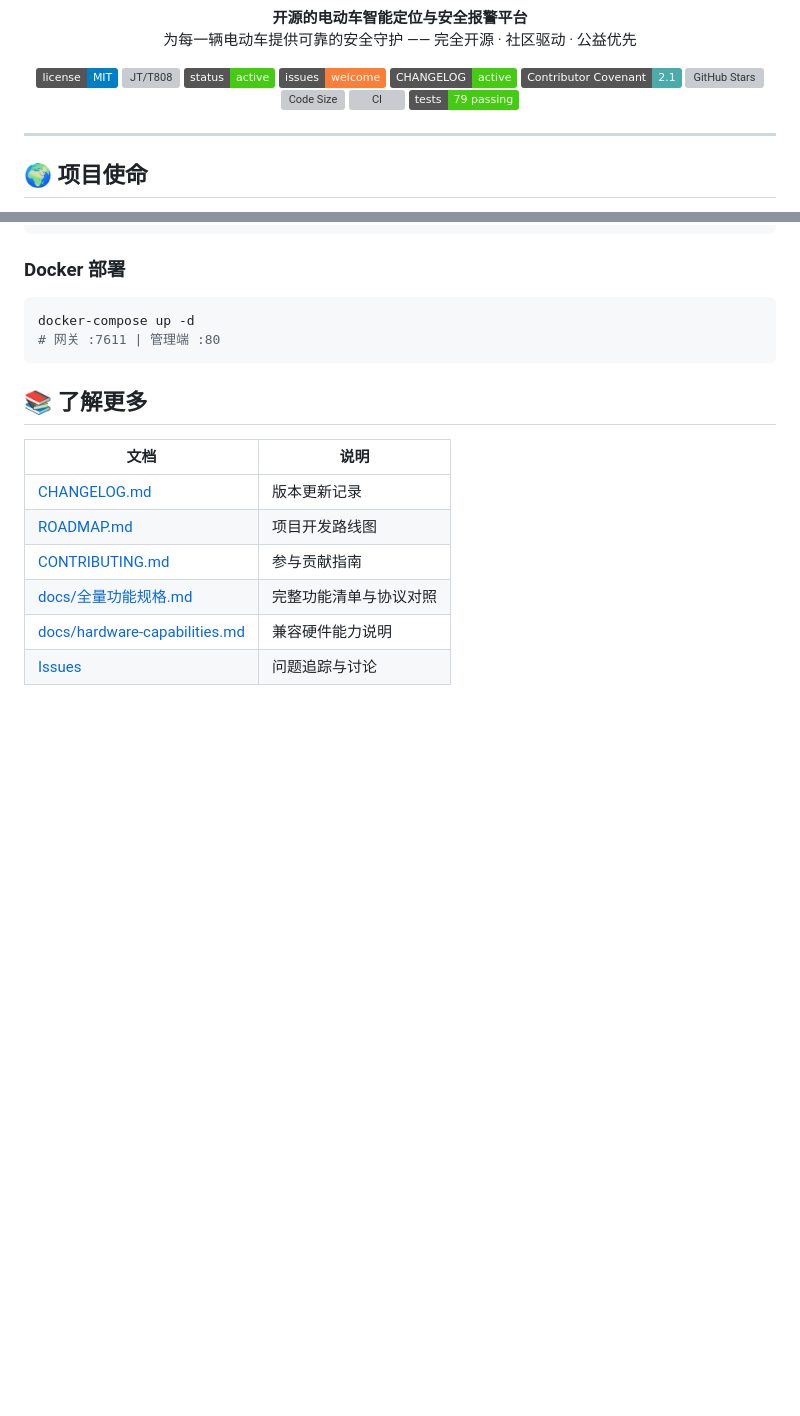
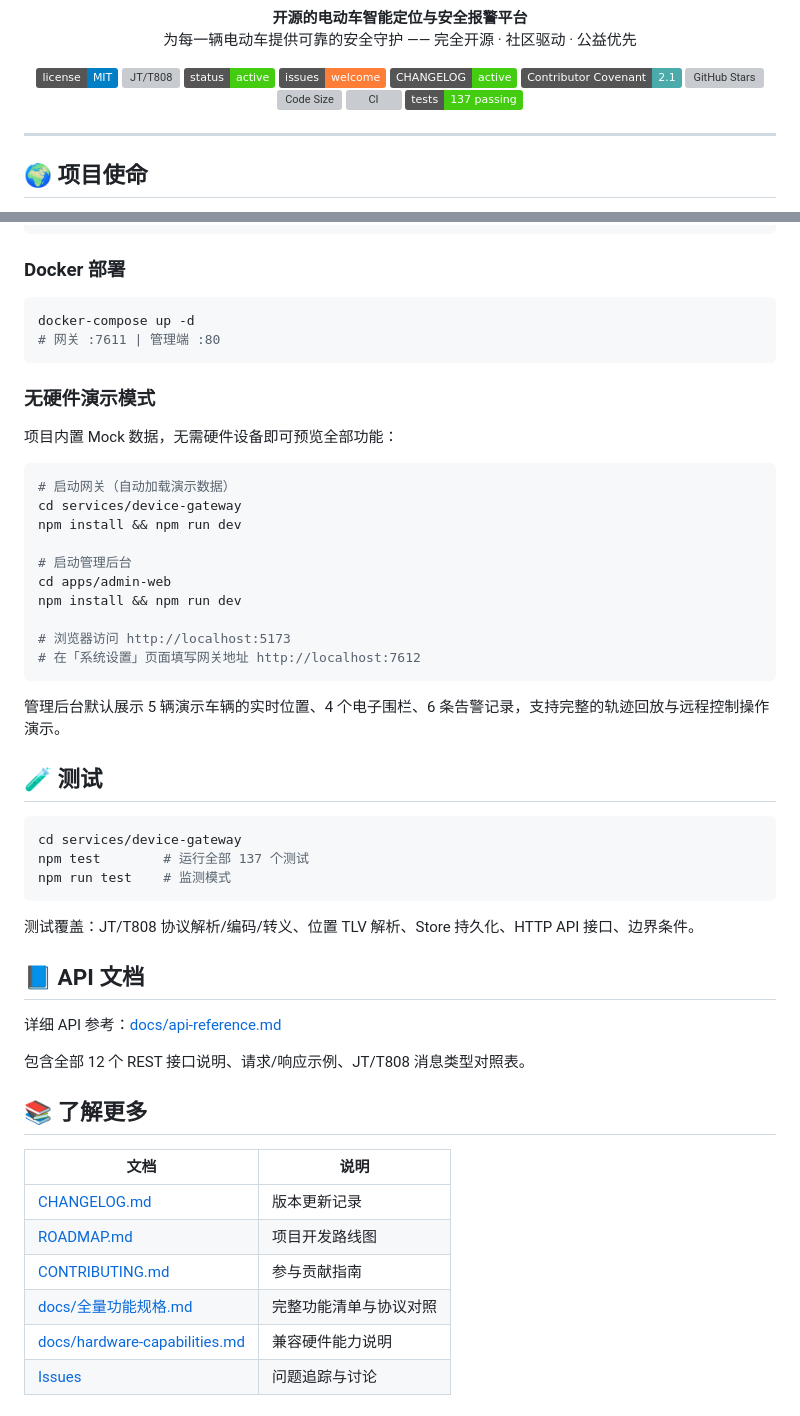
Before and after one commit to yanzhkun-wq/ev-smart-control-system, a Markdown page: README.md, 2 parts joined by grey strips. Rendered like a GitHub page; badges without logos; blank space fills up the shorter version; grey boxes are pictures that could not be loaded.

````diff
--- a/README.md
+++ b/README.md
@@ -16,7 +16,7 @@
   <a href="https://github.com/yanzhkun-wq/ev-smart-control-system/stargazers"><img src="https://img.shields.io/github/stars/yanzhkun-wq/ev-smart-control-system?style=flat" alt="GitHub Stars"></a>
   <img src="https://img.shields.io/github/languages/code-size/yanzhkun-wq/ev-smart-control-system" alt="Code Size">
   <a href="https://github.com/yanzhkun-wq/ev-smart-control-system/actions"><img src="https://img.shields.io/github/actions/workflow/status/yanzhkun-wq/ev-smart-control-system/ci.yml?branch=master&label=CI" alt="CI"></a>
-  <img src="https://img.shields.io/badge/tests-79%20passing-brightgreen" alt="Tests: 79 passing"></a>
+	  <img src="https://img.shields.io/badge/tests-137%20passing-brightgreen" alt="Tests: 137 passing"></a>
 </p>
 
 ---
@@ -106,6 +141,41 @@ docker-compose up -d
 # 网关 :7611 | 管理端 :80
 ```
 
+### 无硬件演示模式
+
+项目内置 Mock 数据，无需硬件设备即可预览全部功能：
+
+```bash
+# 启动网关（自动加载演示数据）
+cd services/device-gateway
+npm install && npm run dev
+
+# 启动管理后台
+cd apps/admin-web
+npm install && npm run dev
+
+# 浏览器访问 http://localhost:5173
+# 在「系统设置」页面填写网关地址 http://localhost:7612
+```
+
+管理后台默认展示 5 辆演示车辆的实时位置、4 个电子围栏、6 条告警记录，支持完整的轨迹回放与远程控制操作演示。
+
+## 🧪 测试
+
+```bash
+cd services/device-gateway
+npm test        # 运行全部 137 个测试
+npm run test    # 监测模式
+```
+
+测试覆盖：JT/T808 协议解析/编码/转义、位置 TLV 解析、Store 持久化、HTTP API 接口、边界条件。
+
+## 📘 API 文档
+
+详细 API 参考：[docs/api-reference.md](docs/api-reference.md)
+
+包含全部 12 个 REST 接口说明、请求/响应示例、JT/T808 消息类型对照表。
+
 ## 📚 了解更多
 
 | 文档 | 说明 |
````
Also changed, not shown: other parts of README.md (+35 -0 lines).
